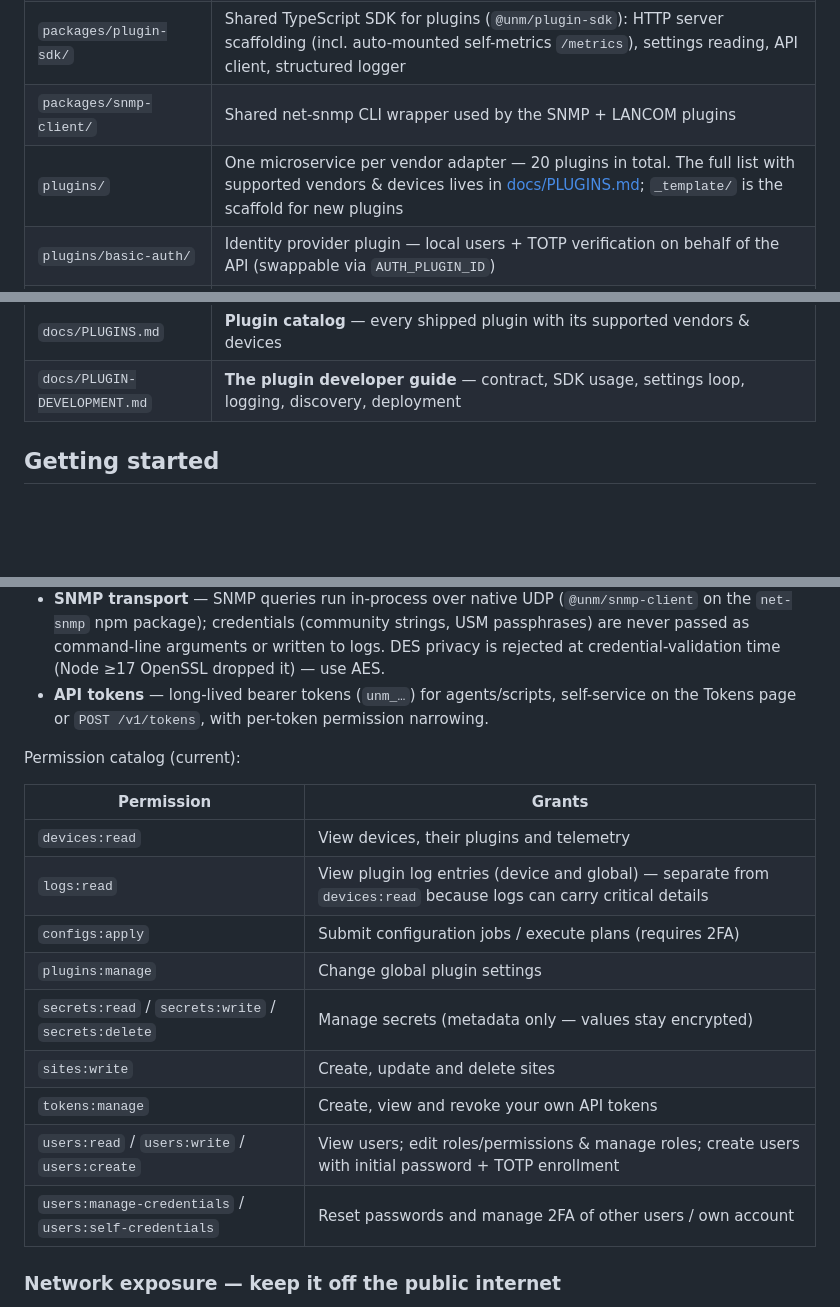
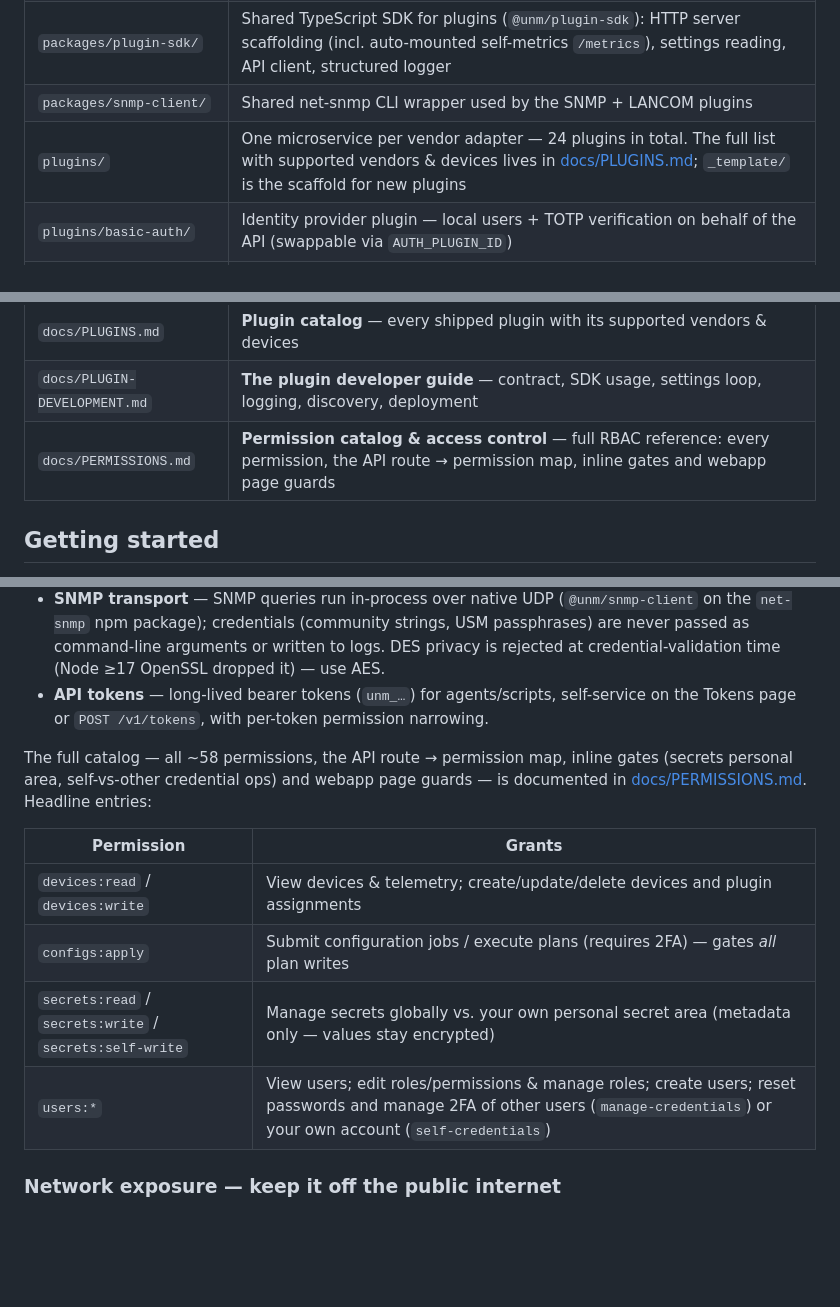
Before and after one commit to MichaelKirgus/UnifiedNetworkManager, a Markdown page: README.md, 3 parts joined by grey strips. Drawn GitHub-style; blank space fills up the shorter version.

```diff
--- a/README.md
+++ b/README.md
@@ -105,7 +105,7 @@ flowchart LR
 | `webapp/` | React 18 + Vite + Tailwind SPA (login, devices, plans, networks, hosts, routes, tunnels, Wi-Fi, logs, plugins, secrets, sites, users, roles, tokens) |
 | `packages/plugin-sdk/` | Shared TypeScript SDK for plugins (`@unm/plugin-sdk`): HTTP server scaffolding (incl. auto-mounted self-metrics `/metrics`), settings reading, API client, structured logger |
 | `packages/snmp-client/` | Shared net-snmp CLI wrapper used by the SNMP + LANCOM plugins |
-| `plugins/` | One microservice per vendor adapter — 20 plugins in total. The full list with supported vendors & devices lives in [docs/PLUGINS.md](docs/PLUGINS.md); `_template/` is the scaffold for new plugins |
+| `plugins/` | One microservice per vendor adapter — 24 plugins in total. The full list with supported vendors & devices lives in [docs/PLUGINS.md](docs/PLUGINS.md); `_template/` is the scaffold for new plugins |
 | `plugins/basic-auth/` | Identity provider plugin — local users + TOTP verification on behalf of the API (swappable via `AUTH_PLUGIN_ID`) |
 | `plugins/secrets-provider/` | Secrets provider plugin — encryption at rest (owns `MASTER_KEY`) + key/cert generation (swappable via `SECRETS_PLUGIN_ID`) |
 | `mcp/` | MCP server exposing the OpenAPI operations as tools (+ read-only SQL & plugin probes on a gated debug endpoint) |
@@ -113,6 +113,7 @@ flowchart LR
 | `scripts/` | Mock OPNsense appliance + TLS material, plan e2e test suite |
 | `docs/PLUGINS.md` | **Plugin catalog** — every shipped plugin with its supported vendors & devices |
 | `docs/PLUGIN-DEVELOPMENT.md` | **The plugin developer guide** — contract, SDK usage, settings loop, logging, discovery, deployment |
+| `docs/PERMISSIONS.md` | **Permission catalog & access control** — full RBAC reference: every permission, the API route → permission map, inline gates and webapp page guards |
 
 ## Getting started
 
@@ -208,19 +209,14 @@ The recommended layout is **same-origin**: one public hostname serves the webapp
 - **SNMP transport** — SNMP queries run in-process over native UDP (`@unm/snmp-client` on the `net-snmp` npm package); credentials (community strings, USM passphrases) are never passed as command-line arguments or written to logs. DES privacy is rejected at credential-validation time (Node ≥17 OpenSSL dropped it) — use AES.
 - **API tokens** — long-lived bearer tokens (`unm_…`) for agents/scripts, self-service on the Tokens page or `POST /v1/tokens`, with per-token permission narrowing.
 
-Permission catalog (current):
+The full catalog — all ~58 permissions, the API route → permission map, inline gates (secrets personal area, self-vs-other credential ops) and webapp page guards — is documented in [docs/PERMISSIONS.md](docs/PERMISSIONS.md). Headline entries:
 
 | Permission | Grants |
 |------------|--------|
-| `devices:read` | View devices, their plugins and telemetry |
-| `logs:read` | View plugin log entries (device and global) — separate from `devices:read` because logs can carry critical details |
-| `configs:apply` | Submit configuration jobs / execute plans (requires 2FA) |
-| `plugins:manage` | Change global plugin settings |
-| `secrets:read` / `secrets:write` / `secrets:delete` | Manage secrets (metadata only — values stay encrypted) |
-| `sites:write` | Create, update and delete sites |
-| `tokens:manage` | Create, view and revoke your own API tokens |
-| `users:read` / `users:write` / `users:create` | View users; edit roles/permissions & manage roles; create users with initial password + TOTP enrollment |
-| `users:manage-credentials` / `users:self-credentials` | Reset passwords and manage 2FA of other users / own account |
+| `devices:read` / `devices:write` | View devices & telemetry; create/update/delete devices and plugin assignments |
+| `configs:apply` | Submit configuration jobs / execute plans (requires 2FA) — gates *all* plan writes |
+| `secrets:read` / `secrets:write` / `secrets:self-write` | Manage secrets globally vs. your own personal secret area (metadata only — values stay encrypted) |
+| `users:*` | View users; edit roles/permissions & manage roles; create users; reset passwords and manage 2FA of other users (`manage-credentials`) or your own account (`self-credentials`) |
 
 ### Network exposure — keep it off the public internet
 
```
Also changed, not shown: docs/PERMISSIONS.md (added, +308 -0 lines), docs/PLUGINS.md (+6 -2 lines).
